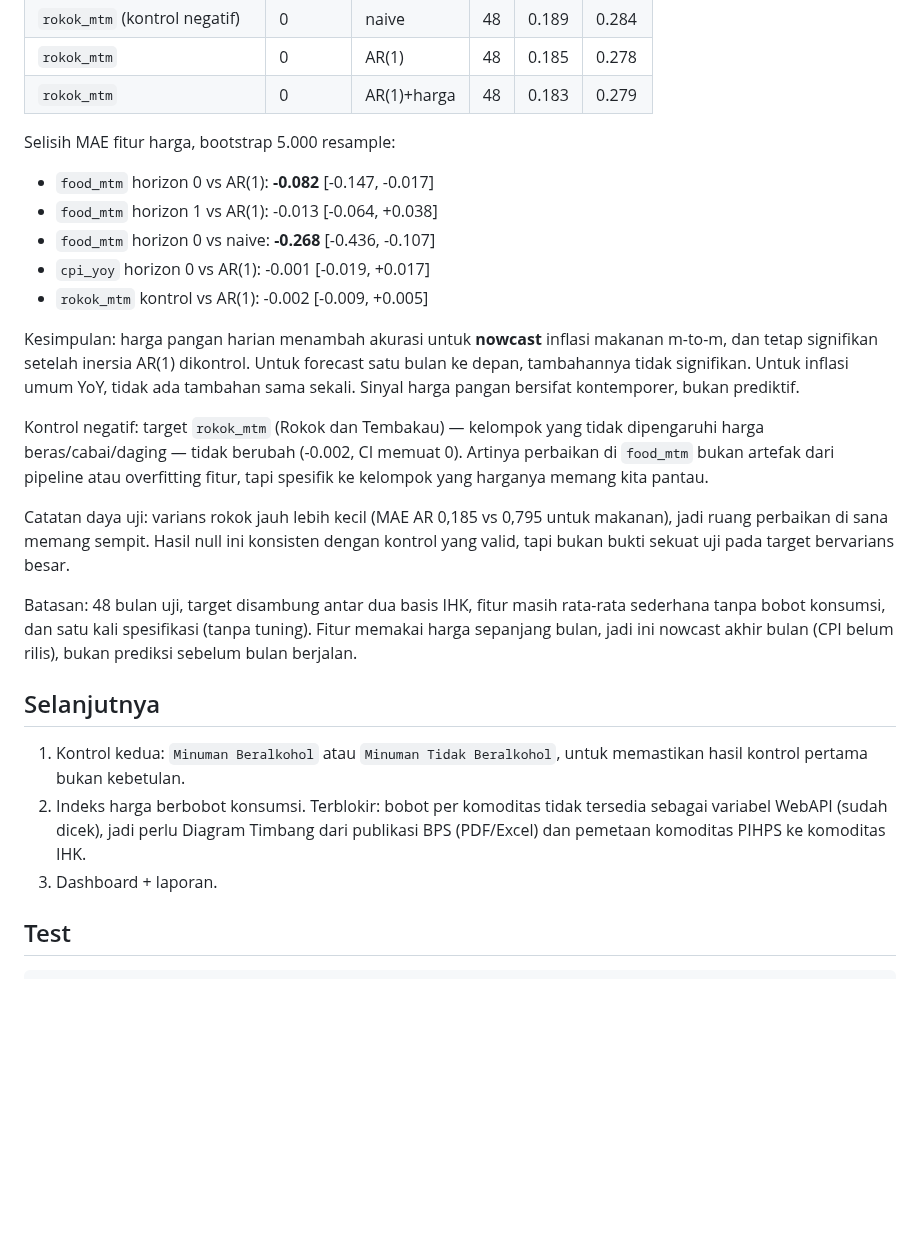
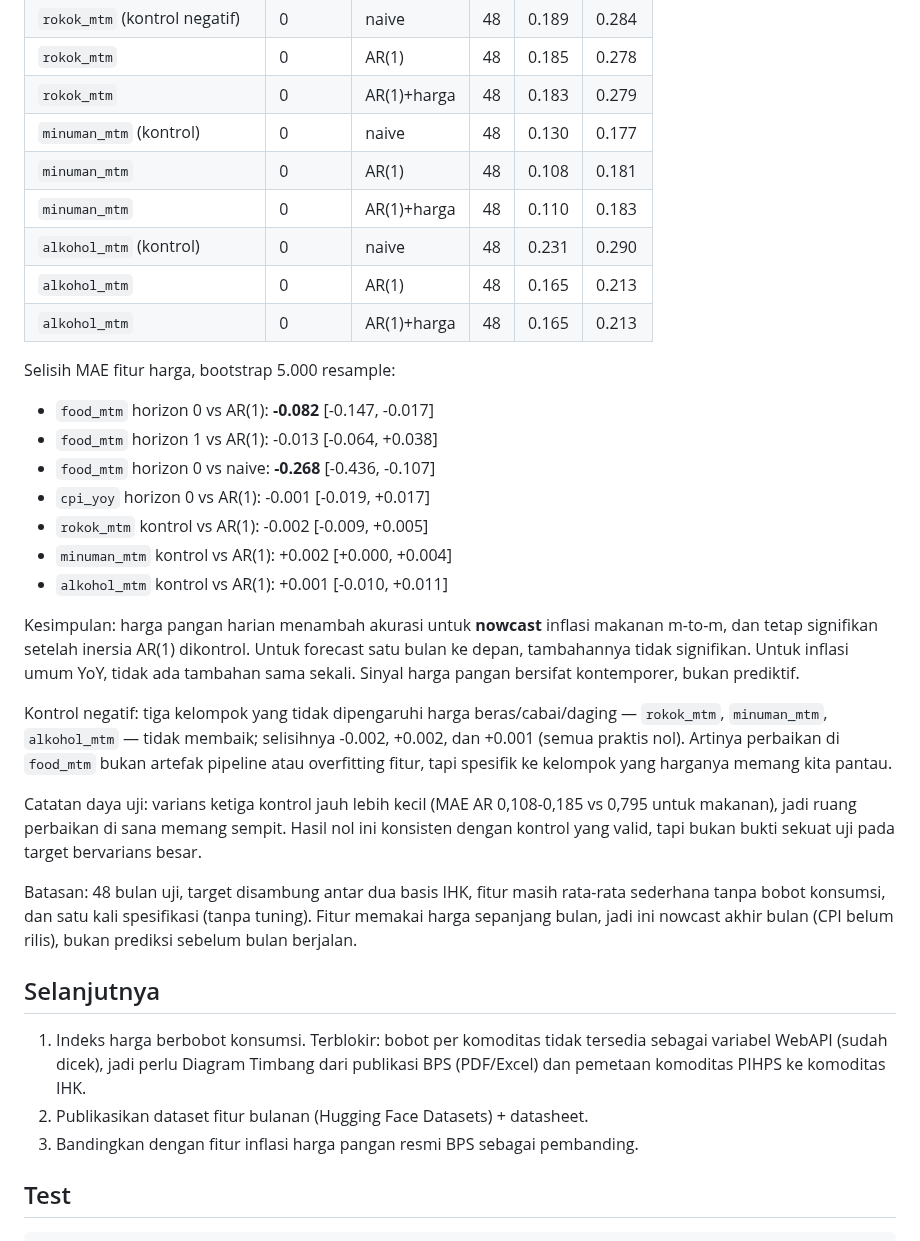
Before and after one commit to rinopatrick/pangan-nowcast, a Markdown page: README.md, the part around one of its changes. GitHub-like rendering; blank space fills up the shorter version.

Commit message:
feat: dua kontrol negatif dan laporan HTML mandiri

```diff
--- a/README.md
+++ b/README.md
@@ -147,6 +158,12 @@ Rolling-origin, `--min-train 30`, tiap prediksi hanya memakai data sebelum bulan
 | `rokok_mtm` (kontrol negatif) | 0 | naive | 48 | 0.189 | 0.284 |
 | `rokok_mtm` | 0 | AR(1) | 48 | 0.185 | 0.278 |
 | `rokok_mtm` | 0 | AR(1)+harga | 48 | 0.183 | 0.279 |
+| `minuman_mtm` (kontrol) | 0 | naive | 48 | 0.130 | 0.177 |
+| `minuman_mtm` | 0 | AR(1) | 48 | 0.108 | 0.181 |
+| `minuman_mtm` | 0 | AR(1)+harga | 48 | 0.110 | 0.183 |
+| `alkohol_mtm` (kontrol) | 0 | naive | 48 | 0.231 | 0.290 |
+| `alkohol_mtm` | 0 | AR(1) | 48 | 0.165 | 0.213 |
+| `alkohol_mtm` | 0 | AR(1)+harga | 48 | 0.165 | 0.213 |
 
 Selisih MAE fitur harga, bootstrap 5.000 resample:
 
@@ -155,20 +172,24 @@ Selisih MAE fitur harga, bootstrap 5.000 resample:
 - `food_mtm` horizon 0 vs naive: **-0.268** [-0.436, -0.107]
 - `cpi_yoy` horizon 0 vs AR(1): -0.001 [-0.019, +0.017]
 - `rokok_mtm` kontrol vs AR(1): -0.002 [-0.009, +0.005]
+- `minuman_mtm` kontrol vs AR(1): +0.002 [+0.000, +0.004]
+- `alkohol_mtm` kontrol vs AR(1): +0.001 [-0.010, +0.011]
 
 Kesimpulan: harga pangan harian menambah akurasi untuk **nowcast** inflasi makanan
 m-to-m, dan tetap signifikan setelah inersia AR(1) dikontrol. Untuk forecast satu
 bulan ke depan, tambahannya tidak signifikan. Untuk inflasi umum YoY, tidak ada
 tambahan sama sekali. Sinyal harga pangan bersifat kontemporer, bukan prediktif.
 
-Kontrol negatif: target `rokok_mtm` (Rokok dan Tembakau) — kelompok yang tidak
-dipengaruhi harga beras/cabai/daging — tidak berubah (-0.002, CI memuat 0).
-Artinya perbaikan di `food_mtm` bukan artefak dari pipeline atau overfitting
-fitur, tapi spesifik ke kelompok yang harganya memang kita pantau.
+Kontrol negatif: tiga kelompok yang tidak dipengaruhi harga beras/cabai/daging —
+`rokok_mtm`, `minuman_mtm`, `alkohol_mtm` — tidak membaik; selisihnya -0.002,
++0.002, dan +0.001 (semua praktis nol). Artinya perbaikan di `food_mtm` bukan
+artefak pipeline atau overfitting fitur, tapi spesifik ke kelompok yang harganya
+memang kita pantau.
 
-Catatan daya uji: varians rokok jauh lebih kecil (MAE AR 0,185 vs 0,795 untuk
-makanan), jadi ruang perbaikan di sana memang sempit. Hasil null ini konsisten
-dengan kontrol yang valid, tapi bukan bukti sekuat uji pada target bervarians besar.
+Catatan daya uji: varians ketiga kontrol jauh lebih kecil (MAE AR 0,108-0,185 vs
+0,795 untuk makanan), jadi ruang perbaikan di sana memang sempit. Hasil nol ini
+konsisten dengan kontrol yang valid, tapi bukan bukti sekuat uji pada target
+bervarians besar.
 
 Batasan: 48 bulan uji, target disambung antar dua basis IHK, fitur masih rata-rata
 sederhana tanpa bobot konsumsi, dan satu kali spesifikasi (tanpa tuning). Fitur
@@ -177,12 +198,11 @@ bukan prediksi sebelum bulan berjalan.
 
 ## Selanjutnya
 
-1. Kontrol kedua: `Minuman Beralkohol` atau `Minuman Tidak Beralkohol`, untuk
-   memastikan hasil kontrol pertama bukan kebetulan.
-2. Indeks harga berbobot konsumsi. Terblokir: bobot per komoditas tidak tersedia
+1. Indeks harga berbobot konsumsi. Terblokir: bobot per komoditas tidak tersedia
    sebagai variabel WebAPI (sudah dicek), jadi perlu Diagram Timbang dari publikasi
    BPS (PDF/Excel) dan pemetaan komoditas PIHPS ke komoditas IHK.
-3. Dashboard + laporan.
+2. Publikasikan dataset fitur bulanan (Hugging Face Datasets) + datasheet.
+3. Bandingkan dengan fitur inflasi harga pangan resmi BPS sebagai pembanding.
 
 ## Test
 
```
Also changed, not shown: other parts of README.md (+11 -0 lines), docs/report.png (added), 4 other files.
